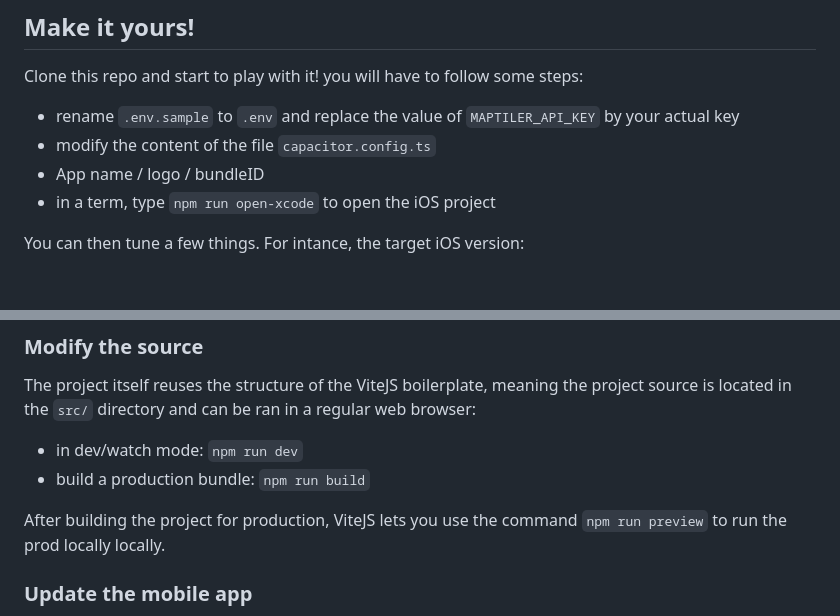
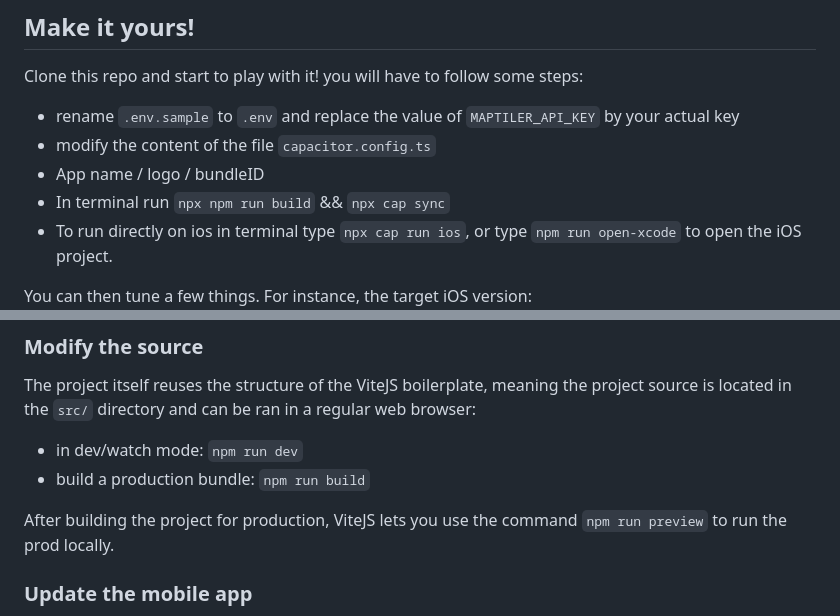
Before and after one commit to maptiler/maptiler-mini-mobile-app, a Markdown page: readme.md, 2 parts joined by grey strips. GitHub-like rendering; blank space fills up the shorter version.

Commit message:
RD-869: Update README.md (#1)

```diff
--- a/readme.md
+++ b/readme.md
@@ -71,9 +71,10 @@ Clone this repo and start to play with it! you will have to follow some steps:
 - rename `.env.sample` to `.env` and replace the value of `MAPTILER_API_KEY` by your actual key
 - modify the content of the file `capacitor.config.ts`
 - App name / logo / bundleID
-- in a term, type `npm run open-xcode` to open the iOS project
+- In terminal run `npx npm run build` && `npx cap sync`
+- To run directly on ios in terminal type `npx cap run ios`, or type `npm run open-xcode` to open the iOS project.
 
-You can then tune a few things. For intance, the target iOS version:
+You can then tune a few things. For instance, the target iOS version:
 ![](./images/ios_version.png)
 
 If you plan to distribute your app, you will also have to deal with **signing** by associating it to a **Team**:
@@ -87,7 +88,7 @@ The project itself reuses the structure of the ViteJS boilerplate, meaning the p
 - in dev/watch mode: `npm run dev`
 - build a production bundle: `npm run build`
 
-After building the project for production, ViteJS lets you use the command `npm run preview` to run the prod locally locally.
+After building the project for production, ViteJS lets you use the command `npm run preview` to run the prod locally.
 
 ### Update the mobile app
 Both mobile projects (XCode workspace and Android Studio Workspace) need to be updated after the web project has been built for production. To make this happen:
```
